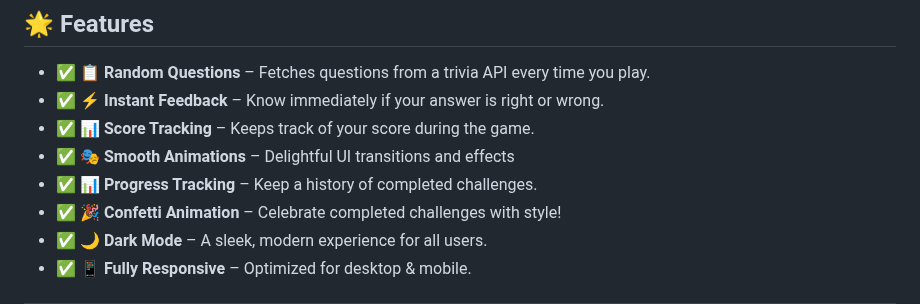
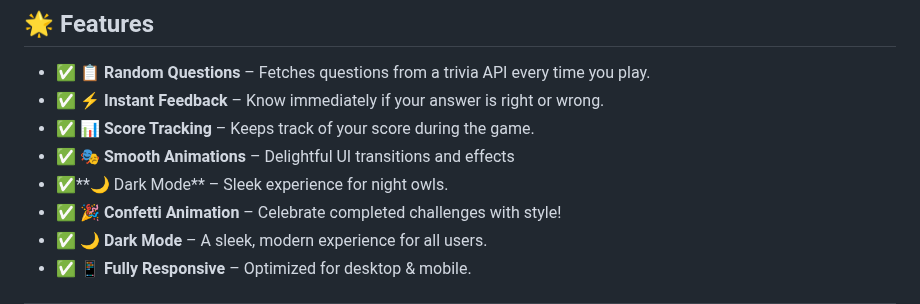
Before and after one commit to KelvCodes/Quiz-App, a Markdown page: README.md, the part around the change. Drawn GitHub-style.

```diff
--- a/README.md
+++ b/README.md
@@ -12,7 +12,7 @@ Built with **HTML**, **CSS**, and **JavaScript** – no backend required! 🚀
 - ✅ **⚡ Instant Feedback** – Know immediately if your answer is right or wrong.
 - ✅ **📊 Score Tracking** – Keeps track of your score during the game.
 - ✅ **🎭 Smooth Animations** – Delightful UI transitions and effects
-- ✅ **📊 Progress Tracking** – Keep a history of completed challenges.
+- ✅\**🌙 Dark Mode** – Sleek experience for night owls.
 - ✅ **🎉 Confetti Animation** – Celebrate completed challenges with style!
 - ✅ **🌙 Dark Mode** – A sleek, modern experience for all users.
 - ✅ **📱 Fully Responsive** – Optimized for desktop & mobile.
```
